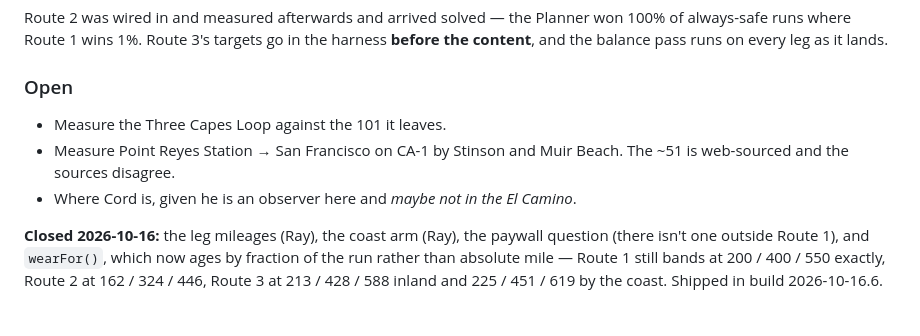
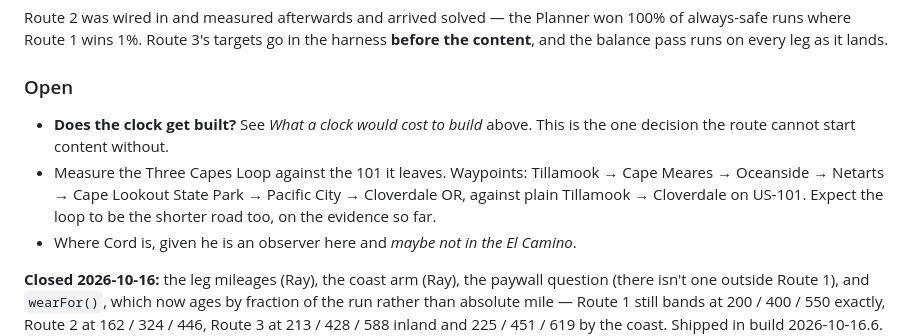
Before and after one commit to beardednotary/mile-marker, a Markdown page: mile-marker-design-spec.md, the part around one of its changes. Rendered like a GitHub page; blank space fills up the shorter version.

```diff
--- a/mile-marker-design-spec.md
+++ b/mile-marker-design-spec.md
@@ -940,9 +998,12 @@ the content**, and the balance pass runs on every leg as it lands.
 
 ### Open
 
-- Measure the Three Capes Loop against the 101 it leaves.
-- Measure Point Reyes Station → San Francisco on CA-1 by Stinson and Muir Beach. The
-  ~51 is web-sourced and the sources disagree.
+- **Does the clock get built?** See *What a clock would cost to build* above. This is the
+  one decision the route cannot start content without.
+- Measure the Three Capes Loop against the 101 it leaves. Waypoints: Tillamook → Cape
+  Meares → Oceanside → Netarts → Cape Lookout State Park → Pacific City →
+  Cloverdale OR, against plain Tillamook → Cloverdale on US-101. Expect the loop to be
+  the shorter road too, on the evidence so far.
 - Where Cord is, given he is an observer here and *maybe not in the El Camino*.
 
 **Closed 2026-10-16:** the leg mileages (Ray), the coast arm (Ray), the paywall question
```
Also changed, not shown: other parts of mile-marker-design-spec.md (+88 -30 lines).
